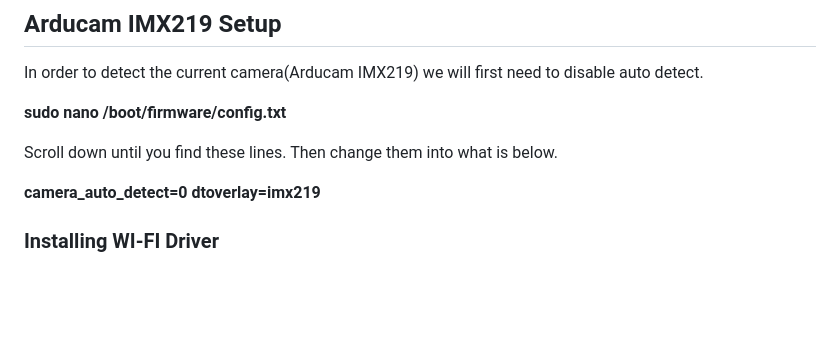
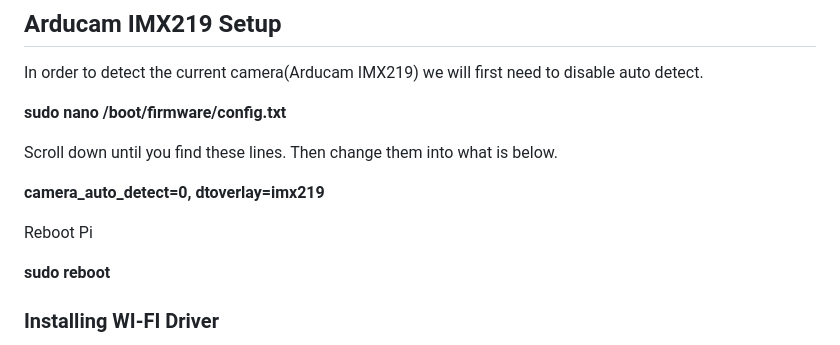
Before and after one commit to Soccer-Robots/Raspberry-Pi, a Markdown page: README.md, the part around the change. GitHub-like rendering; blank space fills up the shorter version.

```diff
--- a/README.md
+++ b/README.md
@@ -19,8 +19,12 @@ In order to detect the current camera(Arducam IMX219) we will first need to disa
 
 Scroll down until you find these lines. Then change them into what is below.
 
-**camera_auto_detect=0
+**camera_auto_detect=0,
 dtoverlay=imx219**
+
+Reboot Pi
+
+**sudo reboot**
 
 
 
```
